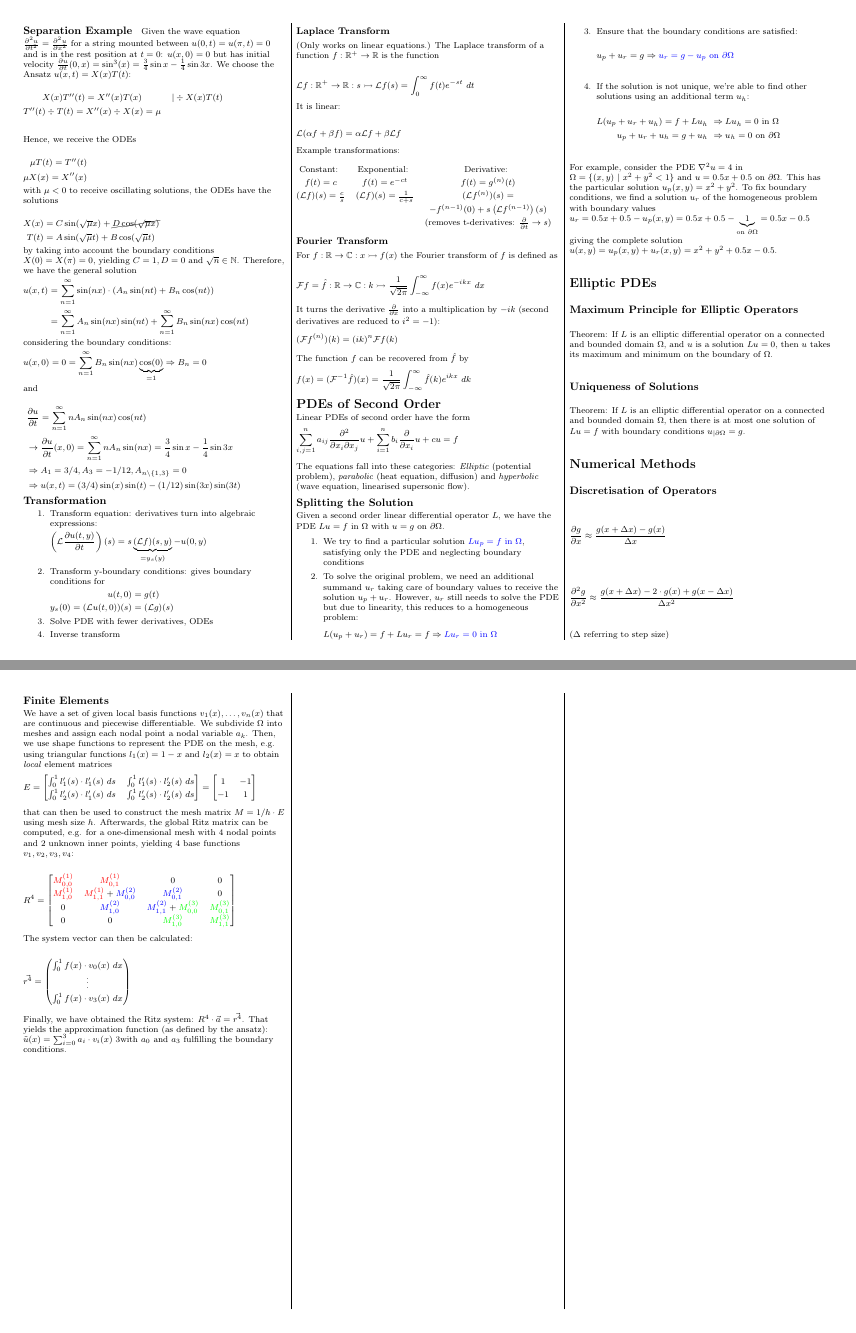
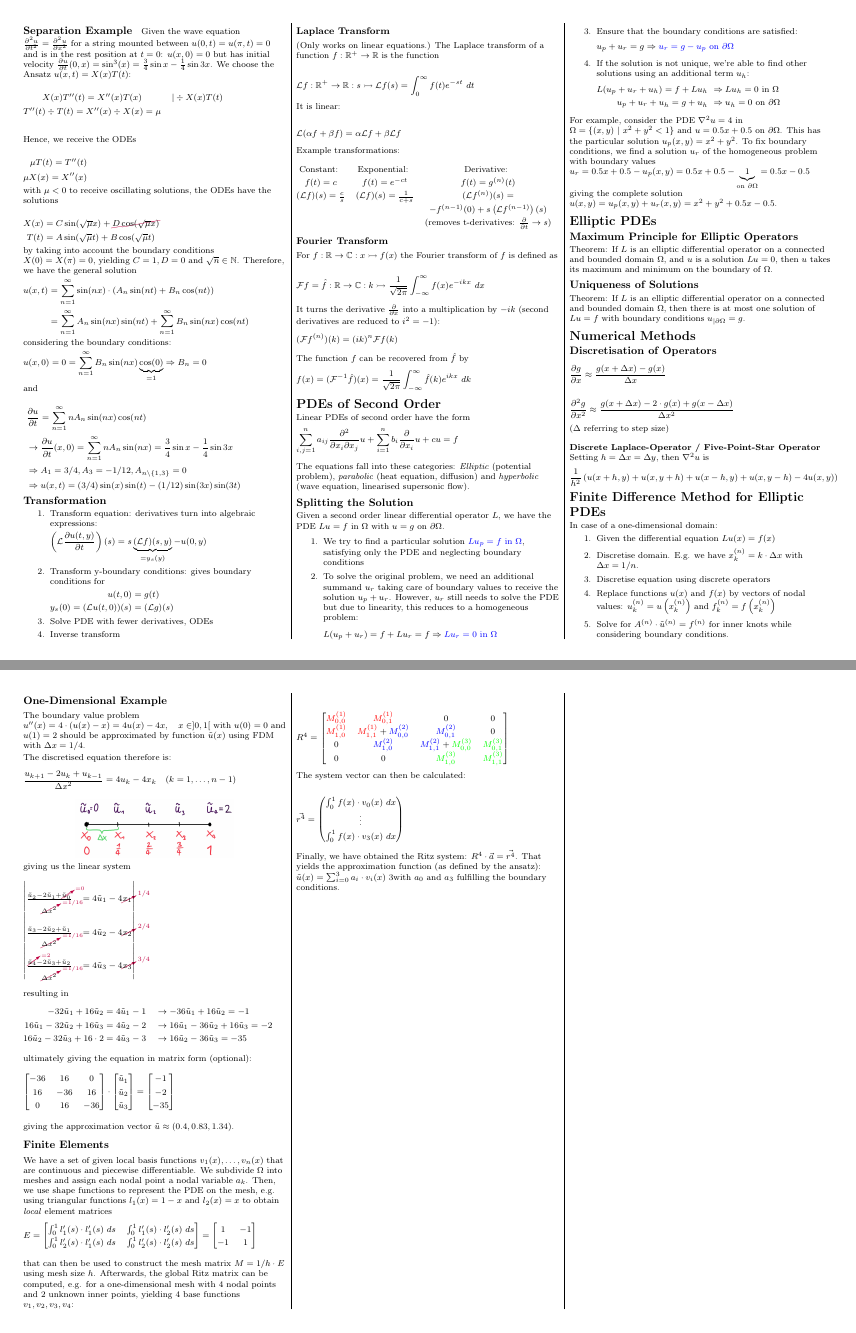
Before and after one commit to lukasbischof/FTP_PartDiff, a LaTeX document (Summary.tex, which reads FDMElliptic.tex, FEM.tex, NumericalMethods.tex): pages 2 and 3 of 4, joined at a grey line. Compiled offline with pdfLaTeX.

Commit message:
One-Dimensional FDM

```diff
--- /dev/null
+++ b/FDMElliptic.tex
@@ -0,0 +1,72 @@
+\section{Finite Difference Method for Elliptic PDEs}
+
+In case of a one-dimensional domain:
+\begin{enumerate}
+	\item Given the differential equation $Lu(x) = f(x)$
+	\item{
+		Discretise domain.
+		E.g. we have $x_k^{(n)}=k\cdot\Delta x$ with $\Delta x = 1 / n$.
+	}
+	\item Discretise equation using discrete operators
+	\item{
+		Replace functions $u(x)$ and $f(x)$ by vectors of nodal values:
+		$u_k^{(n)}=u\left(x_k^{(n)}\right)$ and $f_k^{(n)} = f\left(x_k^{(n)}\right)$
+	}
+	\item Solve for $A^{(n)}\cdot \tilde{u}^{(n)} = f^{(n)}$ for inner knots while considering boundary conditions.
+\end{enumerate}
+
+\subsection{One-Dimensional Example}
+
+The boundary value problem $u''(x) = 4\cdot(u(x) - x)=4u(x)-4x,\quad x\in ]0,1[$ with $u(0) = 0$ and $u(1) = 2$
+should be approximated by function $\tilde{u}(x)$ using FDM with $\Delta x = 1/4$.
+
+The discretised equation therefore is:
+\begin{align*}
+	\frac{u_{k+1} - 2u_k + u_{k-1}}{\Delta x^2} = 4u_k - 4x_k\quad(k=1,\ldots,n-1)
+\end{align*}
+
+\makebox[\columnwidth]{\includegraphics[width=0.6\columnwidth]{images/FDM_Elliptic}}
+
+giving us the linear system
+\begingroup
+\renewcommand*{\arraystretch}{3}
+  \begin{align*}
+    \left|
+    \begin{matrix}
+      \frac{\tilde{u}_2 - 2\tilde{u}_1 + \cancelto{=0}{\tilde{u}_0}}{\cancelto{= 1/16}{\Delta x^2}} & = 4\tilde{u}_1 - 4\cancelto{1/4}{x_1} \\
+      \frac{\tilde{u}_3 - 2\tilde{u}_2 + \tilde{u}_1}{\cancelto{= 1/16}{\Delta x^2}} & = 4\tilde{u}_2 - 4\cancelto{2/4}{x_2} \\
+      \frac{\cancelto{= 2}{\tilde{u}_4} - 2\tilde{u}_3 + \tilde{u}_2}{\cancelto{= 1/16}{\Delta x^2}} & = 4\tilde{u}_3 - 4\cancelto{3/4}{x_3} \\
+    \end{matrix}
+    \right|
+  \end{align*}
+\endgroup
+
+resulting in
+\begin{align*}
+	-32\utild_1 + 16\utild_2 & = 4\utild_1 - 1\quad\rightarrow -36\utild_1 + 16\utild_2 = -1 \\
+	16\utild_1 - 32\utild_2 + 16\utild_3 & = 4\utild_2 - 2\quad\rightarrow 16\utild_1 - 36\utild_2 + 16\utild_3 = -2 \\
+	16\utild_2 - 32\utild_3 + 16\cdot 2 & = 4\utild_3 - 3\quad\rightarrow 16\utild_2 - 36\utild_3 = -35
+\end{align*}
+
+ultimately giving the equation in matrix form (optional):
+\begin{align*}
+	\begin{bmatrix}
+		-36 & 16 & 0 \\
+		16 & -36 & 16 \\
+		0 & 16 & -36
+	\end{bmatrix}
+	\cdot
+	\begin{bmatrix}
+		\utild_1 \\
+		\utild_2 \\
+		\utild_3 \\
+	\end{bmatrix}
+	=
+	\begin{bmatrix}
+		-1 \\
+		-2 \\
+		-35
+	\end{bmatrix}
+\end{align*}
+
+giving the approximation vector $\utild \approx (0.4, 0.83, 1.34)$.
--- /dev/null
+++ b/FEM.tex
@@ -0,0 +1,45 @@
+\subsection{Finite Elements}
+
+We have a set of given local basis functions $v_1(x), \ldots, v_n(x)$ that are continuous and piecewise differentiable.
+We subdivide $\Omega$ into meshes and assign each nodal point a nodal variable $a_k$.
+Then, we use shape functions to represent the PDE on the mesh,
+e.g. using triangular functions $l_1(x)=1-x$ and $l_2(x) = x$ to obtain \emph{local} element matrices
+\begin{align*}
+	E =
+	\begin{bmatrix}
+		\int_0^1 l_1^\prime(s)\cdot l_1^\prime(s)\ ds & \int_0^1 l_1^\prime(s)\cdot l_2^\prime(s)\ ds \\
+		\int_0^1 l_2^\prime(s)\cdot l_1^\prime(s)\ ds & \int_0^1 l_2^\prime(s)\cdot l_2^\prime(s)\ ds
+	\end{bmatrix}
+	=
+	\begin{bmatrix}
+		1 & -1 \\
+		-1 & 1
+	\end{bmatrix}
+\end{align*}
+
+that can then be used to construct the mesh matrix $M=1/h\cdot E$ using mesh size $h$.
+Afterwards, the global Ritz matrix can be computed, e.g. for a one-dimensional mesh with 4 nodal points and 2 unknown inner points,
+yielding 4 base functions $v_1,v_2,v_3,v_4$:
+
+\begin{align*}
+	R^4 = \begin{bmatrix}
+		{\color{red} M^{(1)}_{0,0}} & \color{red}{M^{(1)}_{0,1}} & 0 & 0 \\
+		{\color{red} M^{(1)}_{1,0}} & {\color{red} M^{(1)}_{1,1}} + {\color{blue} M^{(2)}_{0,0}} & {\color{blue} M^{(2)}_{0,1}} & 0 \\
+		0 & {\color{blue} M^{(2)}_{1,0}} & {\color{blue} M^{(2)}_{1,1}} + {\color{green} M^{(3)}_{0,0}} & {\color{green} M^{(3)}_{0,1}} \\
+		0 & 0 & {\color{green} M^{(3)}_{1,0}} & {\color{green} M^{(3)}_{1,1}}
+	\end{bmatrix}
+\end{align*}
+
+The system vector can then be calculated:
+
+\begin{align*}
+	\vec{r^4} = \begin{pmatrix}
+		\int_0^1 f(x)\cdot v_0(x)\ dx \\
+		\vdots \\
+		\int_0^1 f(x)\cdot v_3(x)\ dx
+	\end{pmatrix}
+\end{align*}
+
+Finally, we have obtained the Ritz system: $R^4\cdot\vec{a}=\vec{r^4}$.
+That yields the approximation function (as defined by the ansatz): $\tilde{u}(x)=\sum_{i=0}^3 a_i\cdot v_i(x)$
+3with $a_0$ and $a_3$ fulfilling the boundary conditions.
--- a/NumericalMethods.tex
+++ b/NumericalMethods.tex
@@ -14,48 +14,10 @@
 \end{align*}
 
 ($\Delta$ referring to step size)
-\subsection{Finite Elements}
-
-We have a set of given local basis functions $v_1(x), \ldots, v_n(x)$ that are continuous and piecewise differentiable.
-We subdivide $\Omega$ into meshes and assign each nodal point a nodal variable $a_k$.
-Then, we use shape functions to represent the PDE on the mesh,
-e.g. using triangular functions $l_1(x)=1-x$ and $l_2(x) = x$ to obtain \emph{local} element matrices
+\\[1em]
+\textbf{Discrete Laplace-Operator / Five-Point-Star Operator}
+\\
+Setting $h = \Delta x = \Delta y$, then $\nabla^2u$ is
 \begin{align*}
-	E =
-	\begin{bmatrix}
-		\int_0^1 l_1^\prime(s)\cdot l_1^\prime(s)\ ds & \int_0^1 l_1^\prime(s)\cdot l_2^\prime(s)\ ds \\
-		\int_0^1 l_2^\prime(s)\cdot l_1^\prime(s)\ ds & \int_0^1 l_2^\prime(s)\cdot l_2^\prime(s)\ ds
-	\end{bmatrix}
-	=
-	\begin{bmatrix}
-		1 & -1 \\
-		-1 & 1
-	\end{bmatrix}
+	\frac{1}{h^{2}}\left(u(x+h,y)+u(x,y+h)+u(x-h,y)+u(x,y-h)-4u(x,y)\right)
 \end{align*}
-
-that can then be used to construct the mesh matrix $M=1/h\cdot E$ using mesh size $h$.
-Afterwards, the global Ritz matrix can be computed, e.g. for a one-dimensional mesh with 4 nodal points and 2 unknown inner points,
-yielding 4 base functions $v_1,v_2,v_3,v_4$:
-
-\begin{align*}
-	R^4 = \begin{bmatrix}
-		{\color{red} M^{(1)}_{0,0}} & \color{red}{M^{(1)}_{0,1}} & 0 & 0 \\
-		{\color{red} M^{(1)}_{1,0}} & {\color{red} M^{(1)}_{1,1}} + {\color{blue} M^{(2)}_{0,0}} & {\color{blue} M^{(2)}_{0,1}} & 0 \\
-		0 & {\color{blue} M^{(2)}_{1,0}} & {\color{blue} M^{(2)}_{1,1}} + {\color{green} M^{(3)}_{0,0}} & {\color{green} M^{(3)}_{0,1}} \\
-		0 & 0 & {\color{green} M^{(3)}_{1,0}} & {\color{green} M^{(3)}_{1,1}}
-	\end{bmatrix}
-\end{align*}
-
-The system vector can then be calculated:
-
-\begin{align*}
-	\vec{r^4} = \begin{pmatrix}
-		\int_0^1 f(x)\cdot v_0(x)\ dx \\
-		\vdots \\
-		\int_0^1 f(x)\cdot v_3(x)\ dx
-	\end{pmatrix}
-\end{align*}
-
-Finally, we have obtained the Ritz system: $R^4\cdot\vec{a}=\vec{r^4}$.
-That yields the approximation function (as defined by the ansatz): $\tilde{u}(x)=\sum_{i=0}^3 a_i\cdot v_i(x)$
-3with $a_0$ and $a_3$ fulfilling the boundary conditions.
--- a/Summary.tex
+++ b/Summary.tex
@@ -9,6 +9,7 @@
 \usepackage{graphicx}
 \usepackage{wrapfig}
 \usepackage{cancel}
+\usepackage[x11names]{xcolor}
 
 \ifthenelse{\lengthtest { \paperwidth = 11in}}
 { \geometry{top=.3in,left=.3in,right=.3in,bottom=.3in} }
@@ -37,6 +38,11 @@
 \setlength{\parskip}{0pt plus 0.5ex}
 \setlength{\mathindent}{0pt}
 \setlength{\columnseprule}{0.2pt}
+
+
+\renewcommand{\CancelColor}{\color{purple}}
+\newcommand{\utild}{\tilde{u}}
+
 % -----------------------------------------------------------------------
 
 \title{Partial Differential Equations}
```
Also changed, not shown: CheatSheet.tex (+2 -2 lines), images/FDM_Elliptic.jpg (added), Summary.tex (2 more changed lines).
